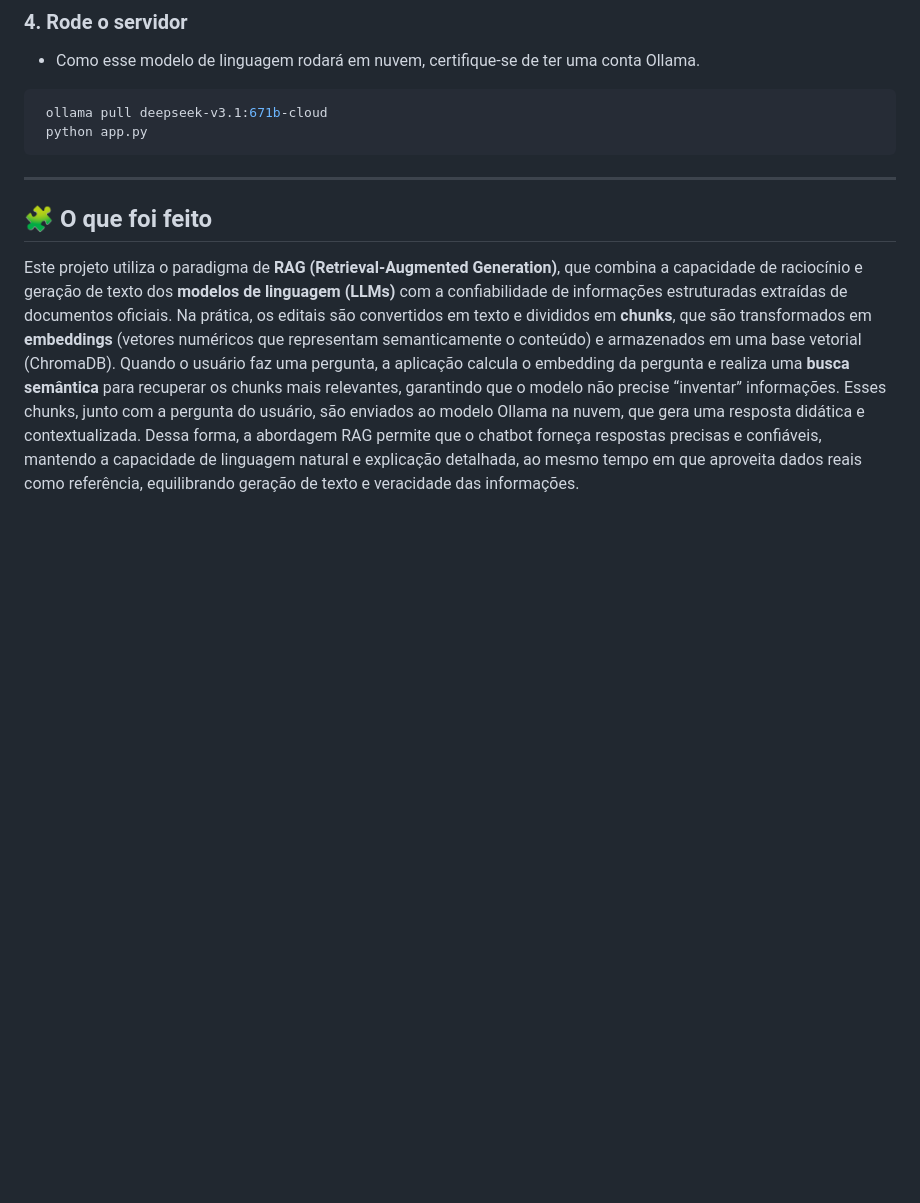
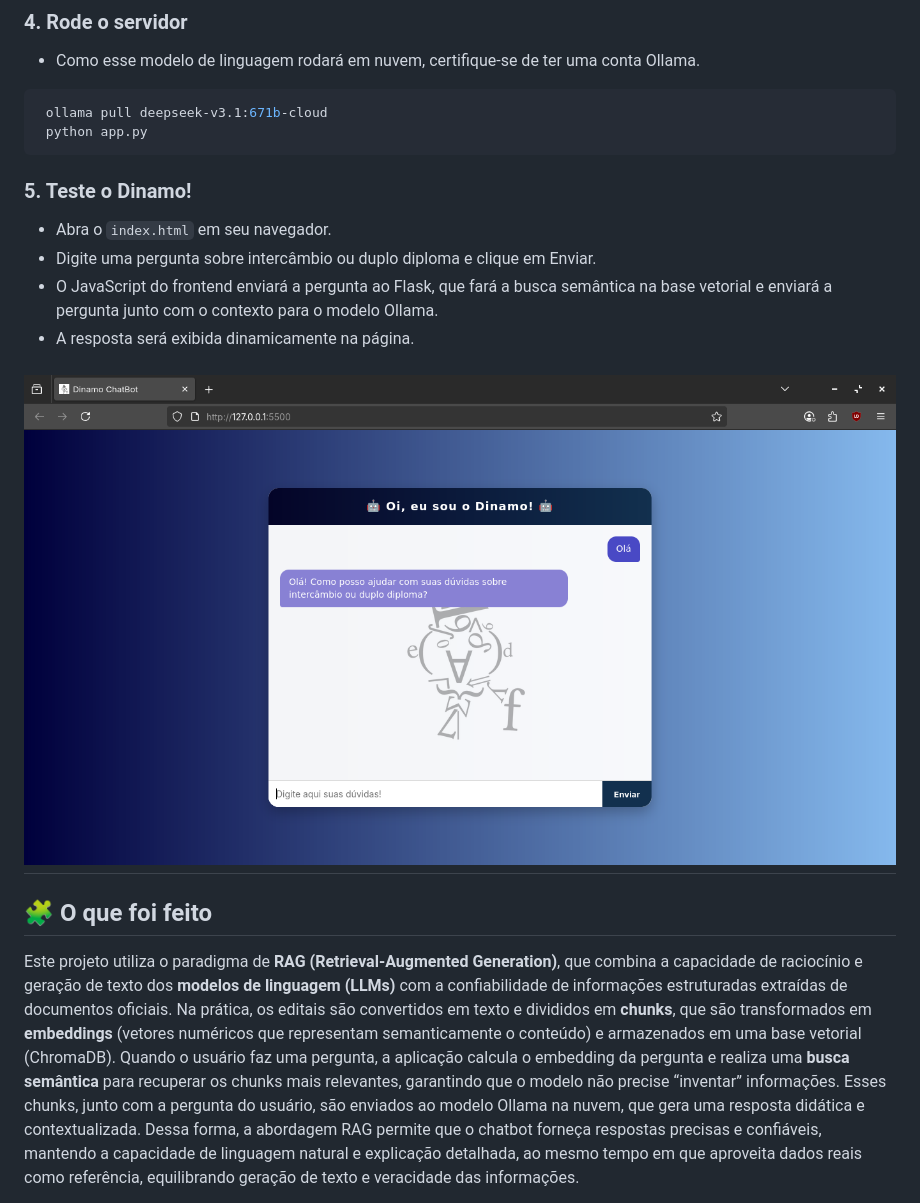
Before and after one commit to davodoctoribus/dinamo, a Markdown page: README.md, the part around the change printed below. Drawn GitHub-style; pictures changed too: img/screenshot.png (added); blank space fills up the shorter version.

````diff
--- a/README.md
+++ b/README.md
@@ -58,6 +60,14 @@ python ./docs/scrapping.py
  ollama pull deepseek-v3.1:671b-cloud
  python app.py
  ```
+### 5. Teste o Dinamo!
+
+- Abra o `index.html` em seu navegador.
+- Digite uma pergunta sobre intercâmbio ou duplo diploma e clique em Enviar.
+- O JavaScript do frontend enviará a pergunta ao Flask, que fará a busca semântica na base vetorial e enviará a pergunta junto com o contexto para o modelo Ollama.
+- A resposta será exibida dinamicamente na página.
+
+![Dinamo em ação](img/screenshot.png)
 ---
 
 ## 🧩 O que foi feito
````
Also changed, not shown: other parts of README.md (+2 -0 lines), img/image.png (added), 1 other file.
